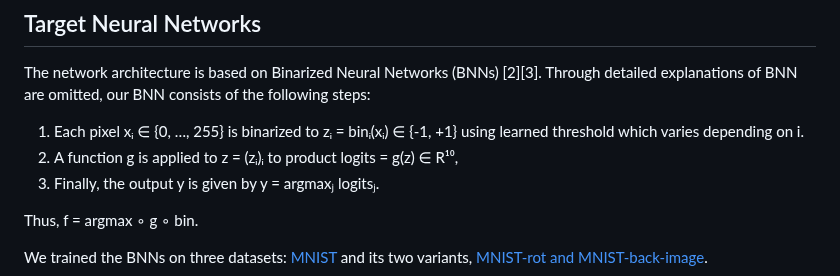
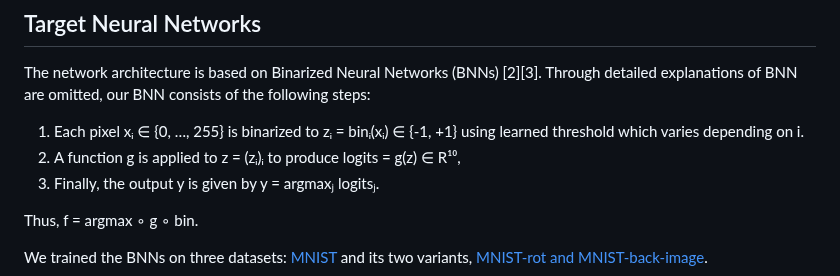
Before and after one commit to msakai/bnn-verification, a Markdown page: miplib2024_submission/additional_files/README.md, the part around the change. GitHub-like rendering.

```diff
--- a/miplib2024_submission/additional_files/README.md
+++ b/miplib2024_submission/additional_files/README.md
@@ -25,7 +25,7 @@ f: {0,…,255}⁷⁸⁴ → {0,…,9}
 The network architecture is based on Binarized Neural Networks (BNNs) [2][3]. Through detailed explanations of BNN are omitted, our BNN consists of the following steps:
 
 1. Each pixel xᵢ ∈ {0, …, 255} is binarized to zᵢ = binᵢ(xᵢ) ∈ {-1, +1} using learned threshold which varies depending on i.
-2. A function g is applied to z = (zᵢ)ᵢ to product logits = g(z) ∈ R¹⁰,
+2. A function g is applied to z = (zᵢ)ᵢ to produce logits = g(z) ∈ R¹⁰,
 3. Finally, the output y is given by y = argmaxⱼ logitsⱼ.
 
 Thus, f = argmax ∘ g ∘ bin.
```
